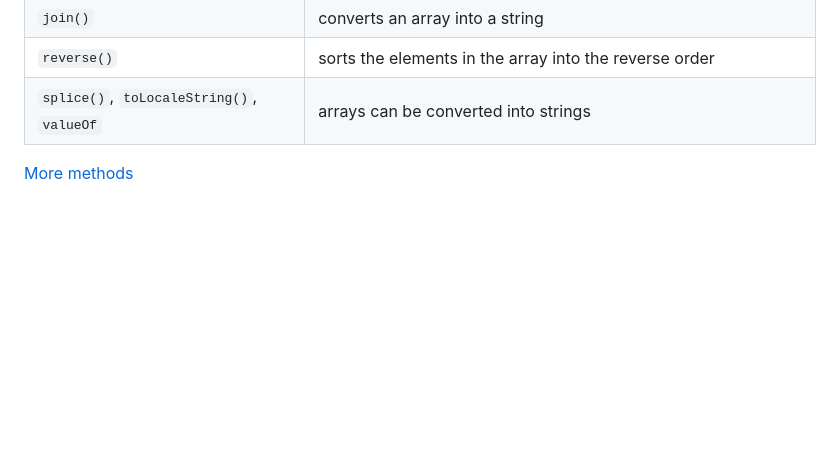
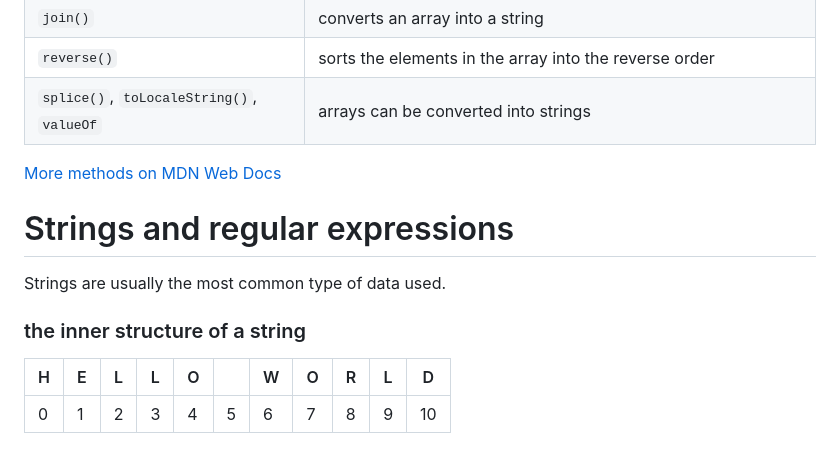
Before and after one commit to BellaMrx/Arrays_functions_objects_in_JS, a Markdown page: README.md, the part around the change. Rendered like a GitHub page; blank space fills up the shorter version.

Commit message:
UD part_14

```diff
--- a/README.md
+++ b/README.md
@@ -693,4 +693,13 @@ The `find()` method returns the value of the element of an array (or `undefined`
 | `reverse()`   | sorts the elements in the array into the reverse order |
 | `splice()`, `toLocaleString()`, `valueOf`    | arrays can be converted into strings |
 
- [More methods](https://developer.mozilla.org/en-US/docs/Web/JavaScript/Reference/Global_Objects/Array)
+ [More methods on MDN Web Docs](https://developer.mozilla.org/en-US/docs/Web/JavaScript/Reference/Global_Objects/Array)
+
+
+# Strings and regular expressions
+Strings are usually the most common type of data used.
+
+### the inner structure of a string
+| H | E | L | L | O |   | W | O | R | L | D |
+|---|---|---|---|---|---|---|---|---|---|---|
+| 0 | 1 | 2 | 3 | 4 | 5 | 6 | 7 | 8 | 9 | 10|
```
